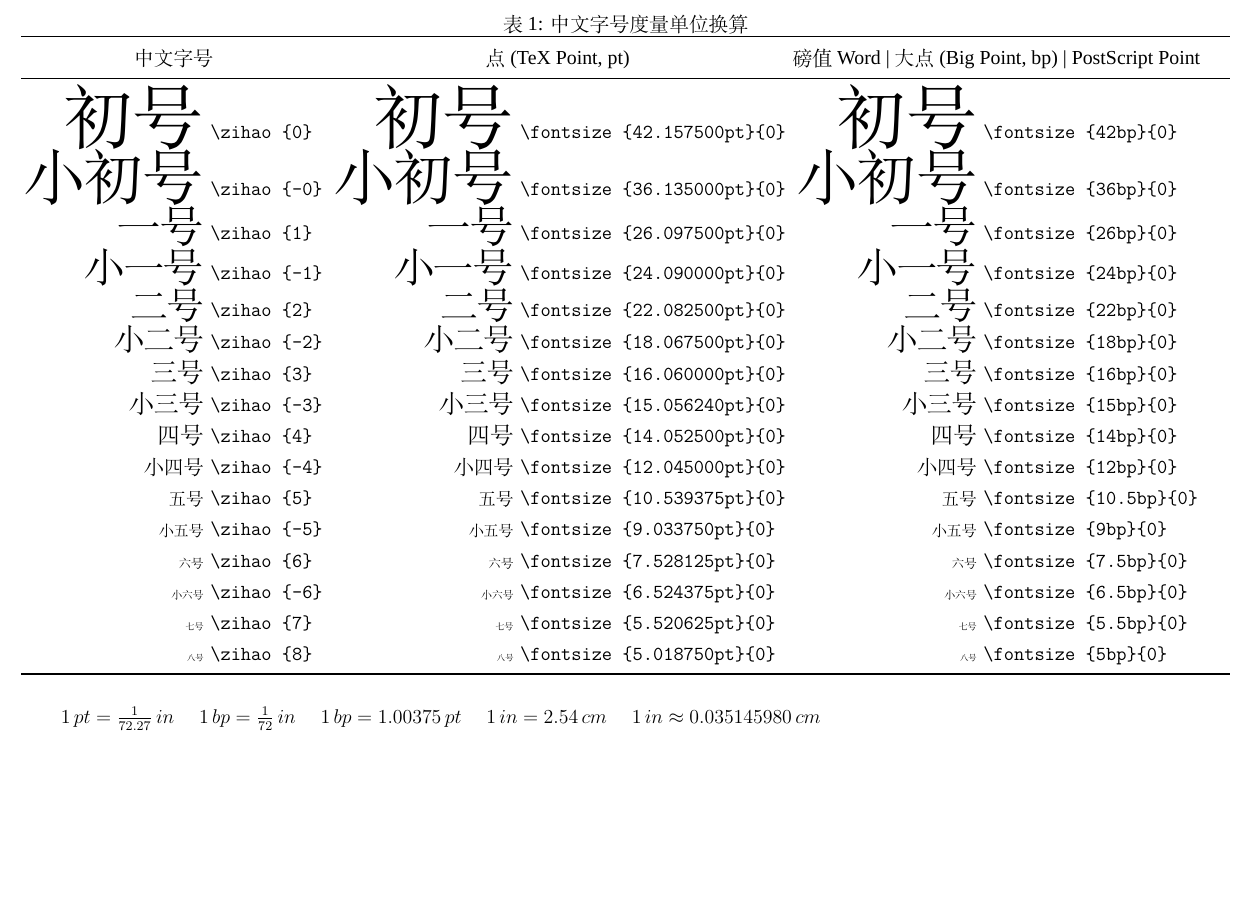
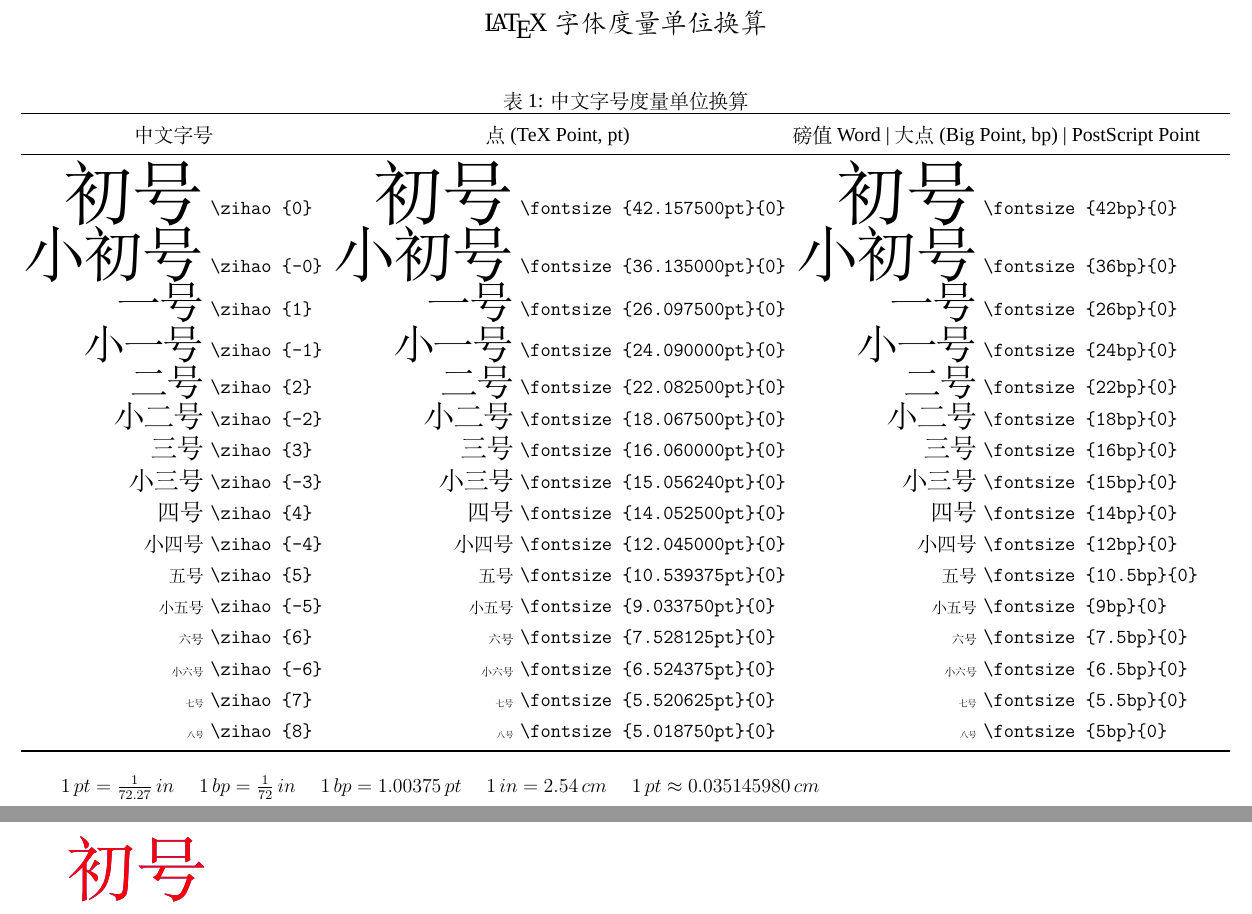
Before and after one commit to DragonEmperorG/QMATLABPlotGallery, a LaTeX document (字体度量单位换算.tex): part of the page before the commit and two parts of pages 1 and 2 of 2 after it, the two joined at a grey line, cut at the place of the change, the shorter picture padded with empty space. Compiled offline with XeLaTeX; a missing font is replaced by an installed copy or a similar font.

Commit message:
fix: 仓库暂存。

```diff
--- a/字体度量单位换算.tex
+++ b/字体度量单位换算.tex
@@ -23,6 +26,9 @@
 \usepackage{tabularx} % tabularx – Tabulars with adjustable-width columns
 
 \usepackage{threeparttable} % threeparttable – Tables with captions and notes all the same width
+
+\usepackage{tikz} % pgf – Create PostScript and PDF graphics in TeX
+\usetikzlibrary{positioning}
 
 % https://latexref.xyz/Floats.html
 % Parameters relating to fractions of pages occupied by float and non-float text (change them with \renewcommand{parameter}{decimal between 0 and 1}):
@@ -42,2 +59,5 @@
 \begin{document}
 
+    \begin{center}
+        \zihao{3} \kaishu \LaTeX{} 字体度量单位换算
+    \end{center}
@@ -74,6 +93,15 @@
 	    \end{tabularx}
 	\end{table}
 
-     \(1\, pt = \frac{1}{72.27}\, in\) \quad \(1\, bp = \frac{1}{72}\, in\) \quad \(1\, bp = 1.00375\, pt\) \quad \(1\, in = 2.54\, cm\) \quad \(1\, in \approx 0.035145980\, cm\)
+    \(1\, pt = \frac{1}{72.27}\, in\) \quad \(1\, bp = \frac{1}{72}\, in\) \quad \(1\, bp = 1.00375\, pt\) \quad \(1\, in = 2.54\, cm\) \quad \(1\, pt \approx 0.035145980\, cm\)
+
+    \newpage
+
+	\begin{tikzpicture}
+		\coordinate (C1) at (0,0);
+
+		\node [above right=0cm and 0 cm of C1.south west,text=blue] {\fontsize{42bp}{0}\selectfont 初号};
+		\node [above right=0cm and 0 cm of C1.south west,text=red] {\fontsize{42.157500pt}{0}\selectfont 初号};
+	\end{tikzpicture}
 
 \end{document}
```
Also changed, not shown: 字体度量单位换算.tex (15 more changed lines), 1 other file.
